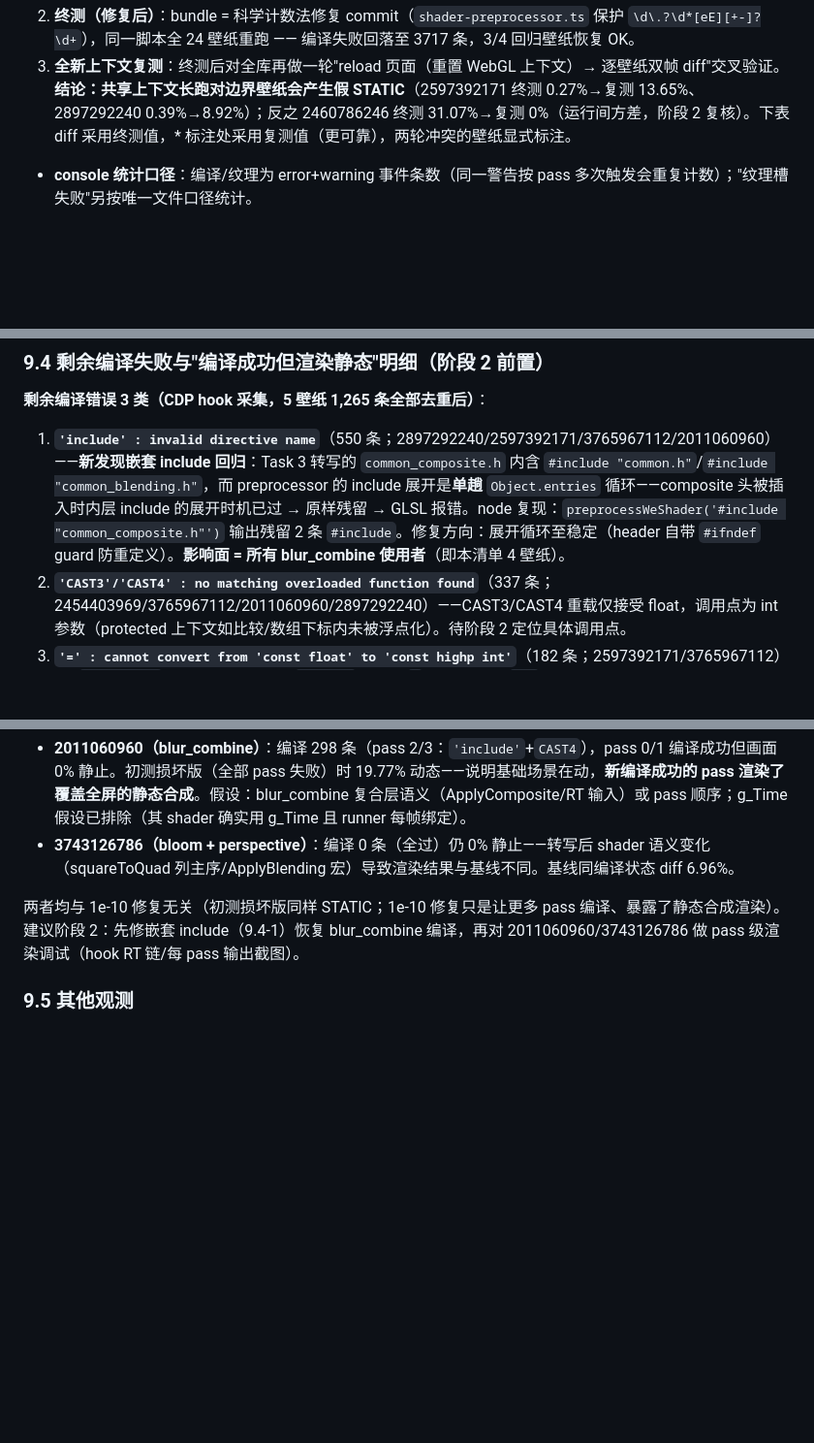
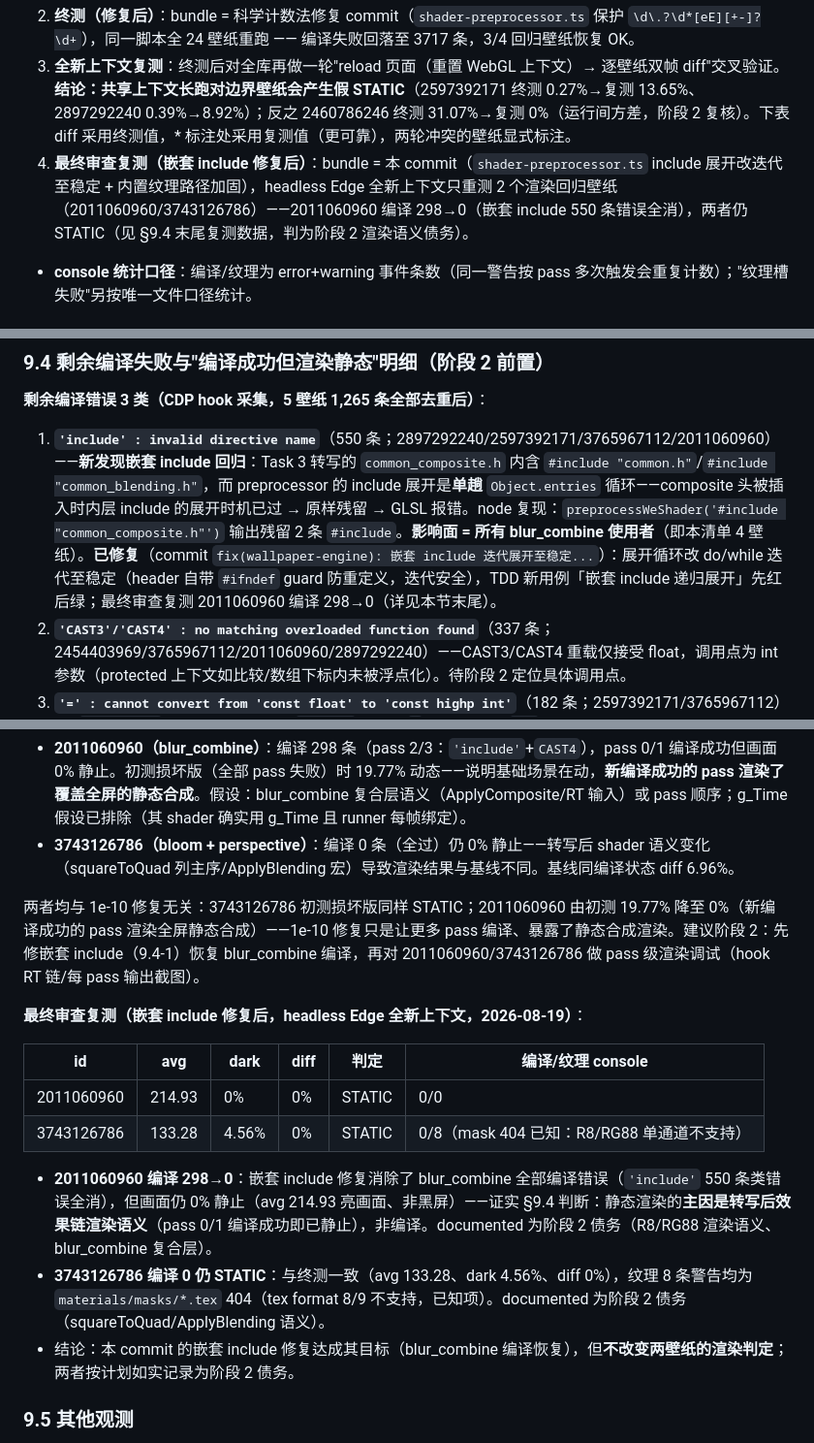
Before and after one commit to yu502950715yang/dsh-use-wallpaper, a Markdown page: research/scene-play-research.md, 3 parts joined by grey strips. Shown at 97% size. GitHub-like rendering; blank space fills up the shorter version.

Commit message:
docs(research): 最终审查修复后实测更新（嵌套 include 修复验证）

```diff
--- a/research/scene-play-research.md
+++ b/research/scene-play-research.md
@@ -174,6 +174,7 @@
 1. **初测（含回归）**：bundle = HEAD 1b5357a（Task 1-4），`research/verify-blackout.mjs` 全 24 壁纸 —— 发现 P0-3 转写引入 `1e-10` 科学计数法回归（编译失败 20199 条，4 个原 OK 壁纸转 STATIC）。数据见下方 §9.3。
 2. **终测（修复后）**：bundle = 科学计数法修复 commit（`shader-preprocessor.ts` 保护 `\d\.?\d*[eE][+-]?\d+`），同一脚本全 24 壁纸重跑 —— 编译失败回落至 3717 条，3/4 回归壁纸恢复 OK。
 3. **全新上下文复测**：终测后对全库再做一轮"reload 页面（重置 WebGL 上下文）→ 逐壁纸双帧 diff"交叉验证。**结论：共享上下文长跑对边界壁纸会产生假 STATIC**（2597392171 终测 0.27%→复测 13.65%、2897292240 0.39%→8.92%）；反之 2460786246 终测 31.07%→复测 0%（运行间方差，阶段 2 复核）。下表 diff 采用终测值，* 标注处采用复测值（更可靠），两轮冲突的壁纸显式标注。
+4. **最终审查复测（嵌套 include 修复后）**：bundle = 本 commit（`shader-preprocessor.ts` include 展开改迭代至稳定 + 内置纹理路径加固），headless Edge 全新上下文只重测 2 个渲染回归壁纸（2011060960/3743126786）——2011060960 编译 298→0（嵌套 include 550 条错误全消），两者仍 STATIC（见 §9.4 末尾复测数据，判为阶段 2 渲染语义债务）。
 
 - **console 统计口径**：编译/纹理为 error+warning 事件条数（同一警告按 pass 多次触发会重复计数）；"纹理槽失败"另按唯一文件口径统计。
 
@@ -227,7 +228,7 @@
 
 **剩余编译错误 3 类（CDP hook 采集，5 壁纸 1,265 条全部去重后）**：
 
-1. **`'include' : invalid directive name`**（550 条；2897292240/2597392171/3765967112/2011060960）——**新发现嵌套 include 回归**：Task 3 转写的 `common_composite.h` 内含 `#include "common.h"`/`#include "common_blending.h"`，而 preprocessor 的 include 展开是**单趟** `Object.entries` 循环——composite 头被插入时内层 include 的展开时机已过 → 原样残留 → GLSL 报错。node 复现：`preprocessWeShader('#include "common_composite.h"')` 输出残留 2 条 `#include`。修复方向：展开循环至稳定（header 自带 `#ifndef` guard 防重定义）。**影响面 = 所有 blur_combine 使用者**（即本清单 4 壁纸）。
+1. **`'include' : invalid directive name`**（550 条；2897292240/2597392171/3765967112/2011060960）——**新发现嵌套 include 回归**：Task 3 转写的 `common_composite.h` 内含 `#include "common.h"`/`#include "common_blending.h"`，而 preprocessor 的 include 展开是**单趟** `Object.entries` 循环——composite 头被插入时内层 include 的展开时机已过 → 原样残留 → GLSL 报错。node 复现：`preprocessWeShader('#include "common_composite.h"')` 输出残留 2 条 `#include`。**影响面 = 所有 blur_combine 使用者**（即本清单 4 壁纸）。**已修复**（commit `fix(wallpaper-engine): 嵌套 include 迭代展开至稳定...`）：展开循环改 do/while 迭代至稳定（header 自带 `#ifndef` guard 防重定义，迭代安全），TDD 新用例「嵌套 include 递归展开」先红后绿；最终审查复测 2011060960 编译 298→0（详见本节末尾）。
 2. **`'CAST3'/'CAST4' : no matching overloaded function found`**（337 条；2454403969/3765967112/2011060960/2897292240）——CAST3/CAST4 重载仅接受 float，调用点为 int 参数（protected 上下文如比较/数组下标内未被浮点化）。待阶段 2 定位具体调用点。
 3. **`'=' : cannot convert from 'const float' to 'const highp int'`**（182 条；2597392171/3765967112）——`int x = 1;` 中保护正则仅覆盖 `int x =` 前缀、`1` 被浮点化为 `1.0`。待阶段 2 定位。
 
@@ -236,7 +237,18 @@
 - **2011060960（blur_combine）**：编译 298 条（pass 2/3：`'include'`+`CAST4`），pass 0/1 编译成功但画面 0% 静止。初测损坏版（全部 pass 失败）时 19.77% 动态——说明基础场景在动，**新编译成功的 pass 渲染了覆盖全屏的静态合成**。假设：blur_combine 复合层语义（ApplyComposite/RT 输入）或 pass 顺序；g_Time 假设已排除（其 shader 确实用 g_Time 且 runner 每帧绑定）。
 - **3743126786（bloom + perspective）**：编译 0 条（全过）仍 0% 静止——转写后 shader 语义变化（squareToQuad 列主序/ApplyBlending 宏）导致渲染结果与基线不同。基线同编译状态 diff 6.96%。
 
-两者均与 1e-10 修复无关（初测损坏版同样 STATIC；1e-10 修复只是让更多 pass 编译、暴露了静态合成渲染）。建议阶段 2：先修嵌套 include（9.4-1）恢复 blur_combine 编译，再对 2011060960/3743126786 做 pass 级渲染调试（hook RT 链/每 pass 输出截图）。
+两者均与 1e-10 修复无关：3743126786 初测损坏版同样 STATIC；2011060960 由初测 19.77% 降至 0%（新编译成功的 pass 渲染全屏静态合成）——1e-10 修复只是让更多 pass 编译、暴露了静态合成渲染。建议阶段 2：先修嵌套 include（9.4-1）恢复 blur_combine 编译，再对 2011060960/3743126786 做 pass 级渲染调试（hook RT 链/每 pass 输出截图）。
+
+**最终审查复测（嵌套 include 修复后，headless Edge 全新上下文，2026-08-19）**：
+
+| id | avg | dark | diff | 判定 | 编译/纹理 console |
+|---|---|---|---|---|---|
+| 2011060960 | 214.93 | 0% | 0% | STATIC | 0/0 |
+| 3743126786 | 133.28 | 4.56% | 0% | STATIC | 0/8（mask 404 已知：R8/RG88 单通道不支持） |
+
+- **2011060960 编译 298→0**：嵌套 include 修复消除了 blur_combine 全部编译错误（`'include'` 550 条类错误全消），但画面仍 0% 静止（avg 214.93 亮画面、非黑屏）——证实 §9.4 判断：静态渲染的**主因是转写后效果链渲染语义**（pass 0/1 编译成功即已静止），非编译。documented 为阶段 2 债务（R8/RG88 渲染语义、blur_combine 复合层）。
+- **3743126786 编译 0 仍 STATIC**：与终测一致（avg 133.28、dark 4.56%、diff 0%），纹理 8 条警告均为 `materials/masks/*.tex` 404（tex format 8/9 不支持，已知项）。documented 为阶段 2 债务（squareToQuad/ApplyBlending 语义）。
+- 结论：本 commit 的嵌套 include 修复达成其目标（blur_combine 编译恢复），但**不改变两壁纸的渲染判定**；两者按计划如实记录为阶段 2 债务。
 
 ### 9.5 其他观测
 
```
